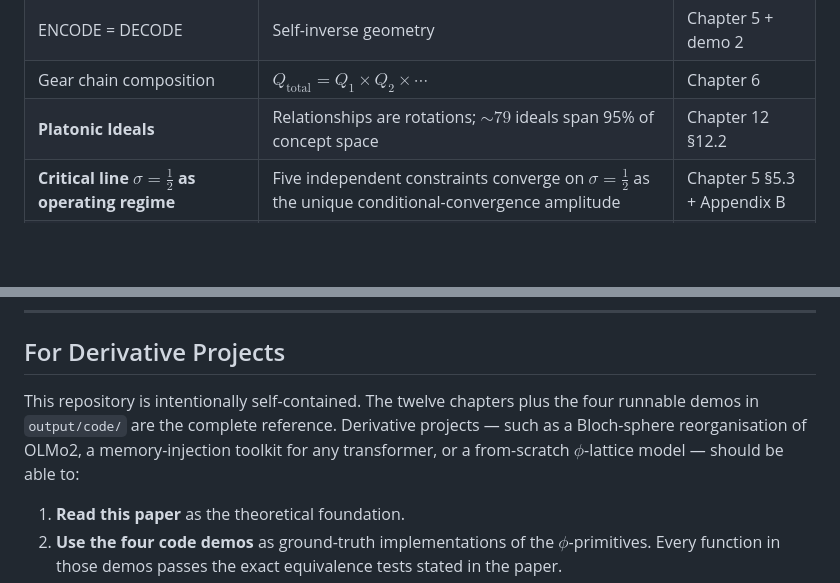
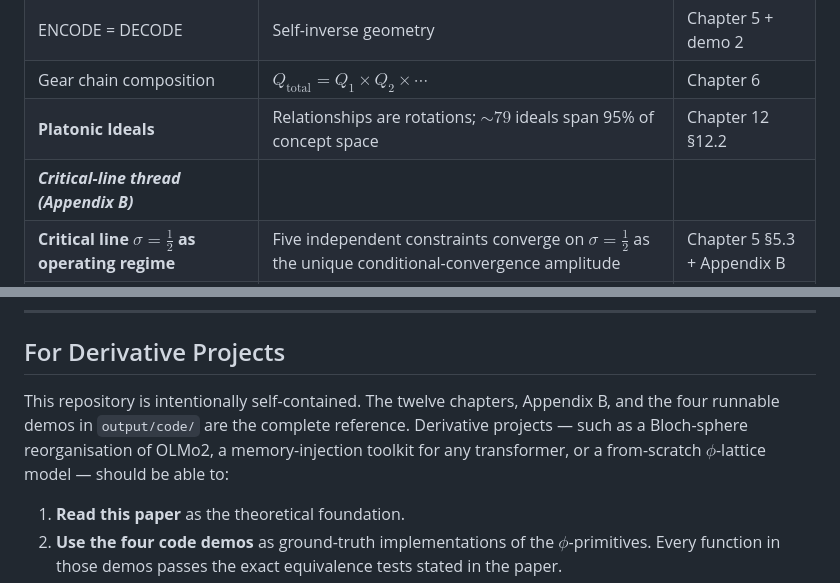
Before and after one commit to lostdemeter/truthspace_paper, a Markdown page: README.md, 2 parts joined by grey strips. Rendered like a GitHub page; blank space fills up the shorter version.

Commit message:
README: group zeta-thread discoveries and mention Appendix B in derivative-projects
Two small inconsistencies left over from the Appendix B addition:

- Discovery table now has a "Critical-line thread (Appendix B)"
  subheader row separating the three zeta-thread findings (operating
  regime, 21 transformer zeros, half-integer offset) from the
  original 17 entries, so they read as a coherent block.
- "For Derivative Projects" lead-in updated to "twelve chapters,
  Appendix B, and the four runnable demos" -- previously referred
  to "twelve chapters" only.

```diff
--- a/README.md
+++ b/README.md
@@ -36,6 +36,7 @@ This repository contains the definitive write-up of the TruthSpace project: a 14
 | ENCODE = DECODE | Self-inverse geometry | Chapter 5 + demo 2 |
 | Gear chain composition | $Q_{\text{total}} = Q_1 \times Q_2 \times \cdots$ | Chapter 6 |
 | **Platonic Ideals** | Relationships are rotations; $\sim 79$ ideals span 95% of concept space | Chapter 12 §12.2 |
+| ***Critical-line thread (Appendix B)*** | | |
 | **Critical line $\sigma = \tfrac{1}{2}$ as operating regime** | Five independent constraints converge on $\sigma = \tfrac{1}{2}$ as the unique conditional-convergence amplitude | Chapter 5 §5.3 + Appendix B |
 | **21 transformer non-trivial zeros** | Three-stage pipeline locates 21 logit-gap zeros across 3 prompts × 5 layers (4 HOLD, 6 REVEAL, 8 DESTROY, 3 MARGINAL) | Appendix B §B.8 |
 | **Half-integer offset** $N_{\text{smooth}}(t_n) \approx n - \tfrac{1}{2}$ | Same discrete–continuous signature in zeta zeros, Layer-3 tetromino click, eigenspace alignment | Appendix B §B.5 |
@@ -85,7 +86,7 @@ python3 output/code/04_phi_computer_demo/phi_computer_proof_demo.py
 
 ## For Derivative Projects
 
-This repository is intentionally self-contained. The twelve chapters plus the four runnable demos in `output/code/` are the complete reference. Derivative projects — such as a Bloch-sphere reorganisation of OLMo2, a memory-injection toolkit for any transformer, or a from-scratch $\phi$-lattice model — should be able to:
+This repository is intentionally self-contained. The twelve chapters, Appendix B, and the four runnable demos in `output/code/` are the complete reference. Derivative projects — such as a Bloch-sphere reorganisation of OLMo2, a memory-injection toolkit for any transformer, or a from-scratch $\phi$-lattice model — should be able to:
 
 1. **Read this paper** as the theoretical foundation.
 2. **Use the four code demos** as ground-truth implementations of the $\phi$-primitives. Every function in those demos passes the exact equivalence tests stated in the paper.
```
